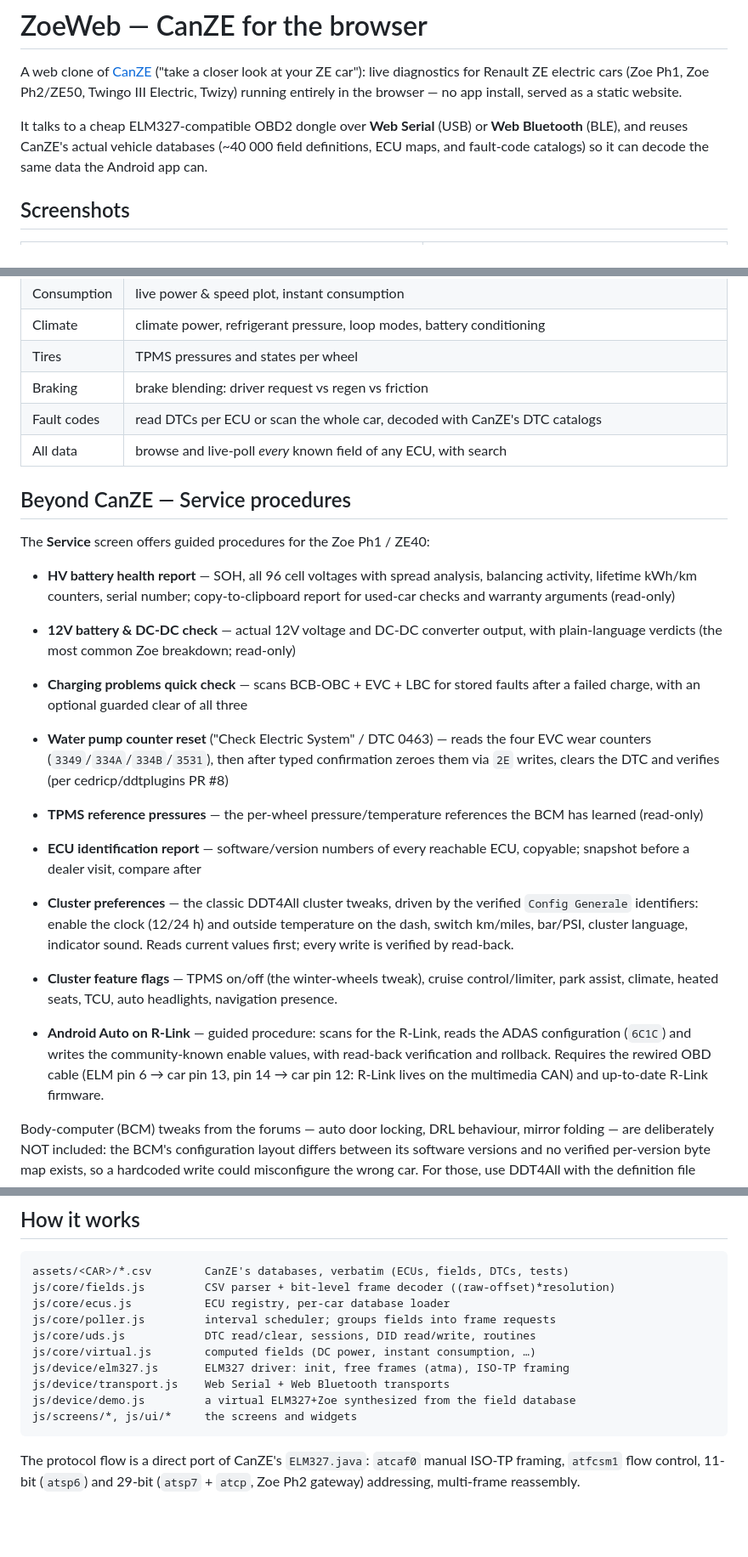
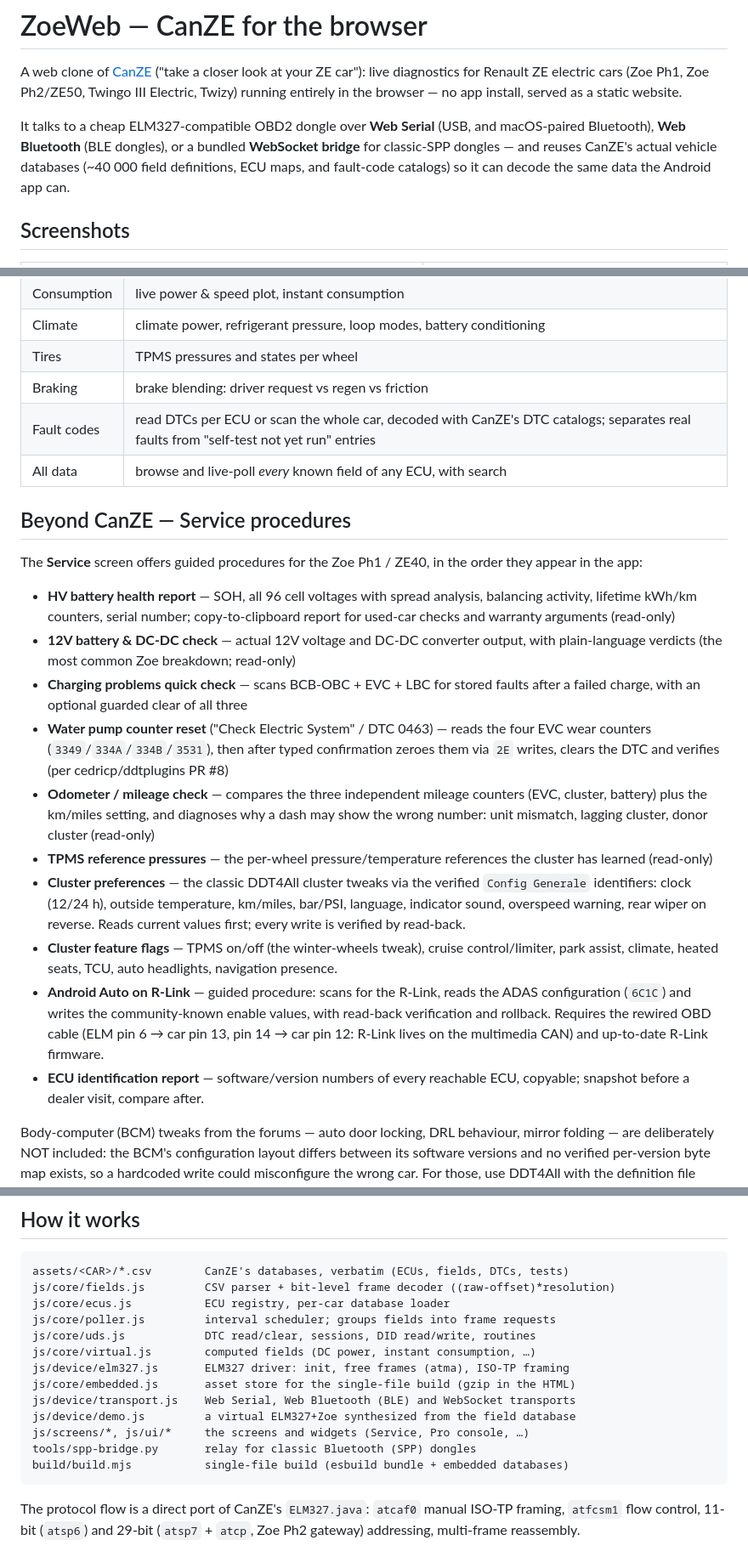
Before and after one commit to pjpetrov/zoeweb, a Markdown page: README.md, 3 parts joined by grey strips. Shown at 85% size. Drawn GitHub-style; blank space fills up the shorter version.

Commit message:
README: full refresh — transports, complete Service list, file map
Co-Authored-By: Claude Fable 5 <noreply@anthropic.com>

````diff
--- a/README.md
+++ b/README.md
@@ -4,10 +4,11 @@ A web clone of [CanZE](https://github.com/fesch/CanZE) ("take a closer look at y
 live diagnostics for Renault ZE electric cars (Zoe Ph1, Zoe Ph2/ZE50, Twingo III Electric, Twizy)
 running entirely in the browser — no app install, served as a static website.
 
-It talks to a cheap ELM327-compatible OBD2 dongle over **Web Serial** (USB) or
-**Web Bluetooth** (BLE), and reuses CanZE's actual vehicle databases (~40 000 field
-definitions, ECU maps, and fault-code catalogs) so it can decode the same data the
-Android app can.
+It talks to a cheap ELM327-compatible OBD2 dongle over **Web Serial** (USB, and
+macOS-paired Bluetooth), **Web Bluetooth** (BLE dongles), or a bundled **WebSocket
+bridge** for classic-SPP dongles — and reuses CanZE's actual vehicle databases
+(~40 000 field definitions, ECU maps, and fault-code catalogs) so it can decode
+the same data the Android app can.
 
 ## Screenshots
 
@@ -36,12 +37,13 @@ Android app can.
 | Climate | climate power, refrigerant pressure, loop modes, battery conditioning |
 | Tires | TPMS pressures and states per wheel |
 | Braking | brake blending: driver request vs regen vs friction |
-| Fault codes | read DTCs per ECU or scan the whole car, decoded with CanZE's DTC catalogs |
+| Fault codes | read DTCs per ECU or scan the whole car, decoded with CanZE's DTC catalogs; separates real faults from "self-test not yet run" entries |
 | All data | browse and live-poll *every* known field of any ECU, with search |
 
 ## Beyond CanZE — Service procedures
 
-The **Service** screen offers guided procedures for the Zoe Ph1 / ZE40:
+The **Service** screen offers guided procedures for the Zoe Ph1 / ZE40, in the
+order they appear in the app:
 
 - **HV battery health report** — SOH, all 96 cell voltages with spread analysis,
   balancing activity, lifetime kWh/km counters, serial number; copy-to-clipboard
@@ -53,16 +55,15 @@ The **Service** screen offers guided procedures for the Zoe Ph1 / ZE40:
 - **Water pump counter reset** ("Check Electric System" / DTC 0463) — reads the four
   EVC wear counters (`3349`/`334A`/`334B`/`3531`), then after typed confirmation
   zeroes them via `2E` writes, clears the DTC and verifies (per cedricp/ddtplugins PR #8)
+- **Odometer / mileage check** — compares the three independent mileage counters
+  (EVC, cluster, battery) plus the km/miles setting, and diagnoses why a dash may
+  show the wrong number: unit mismatch, lagging cluster, donor cluster (read-only)
 - **TPMS reference pressures** — the per-wheel pressure/temperature references the
-  BCM has learned (read-only)
-- **ECU identification report** — software/version numbers of every reachable ECU,
-  copyable; snapshot before a dealer visit, compare after
-
-- **Cluster preferences** — the classic DDT4All cluster tweaks, driven by the
-  verified `Config Generale` identifiers: enable the clock (12/24 h) and outside
-  temperature on the dash, switch km/miles, bar/PSI, cluster language, indicator
-  sound. Reads current values first; every write is verified by read-back.
-
+  cluster has learned (read-only)
+- **Cluster preferences** — the classic DDT4All cluster tweaks via the verified
+  `Config Generale` identifiers: clock (12/24 h), outside temperature, km/miles,
+  bar/PSI, language, indicator sound, overspeed warning, rear wiper on reverse.
+  Reads current values first; every write is verified by read-back.
 - **Cluster feature flags** — TPMS on/off (the winter-wheels tweak), cruise
   control/limiter, park assist, climate, heated seats, TCU, auto headlights,
   navigation presence.
@@ -71,6 +72,8 @@ The **Service** screen offers guided procedures for the Zoe Ph1 / ZE40:
   read-back verification and rollback. Requires the rewired OBD cable (ELM pin
   6 → car pin 13, pin 14 → car pin 12: R-Link lives on the multimedia CAN) and
   up-to-date R-Link firmware.
+- **ECU identification report** — software/version numbers of every reachable ECU,
+  copyable; snapshot before a dealer visit, compare after.
 
 Body-computer (BCM) tweaks from the forums — auto door locking, DRL behaviour,
 mirror folding — are deliberately NOT included: the BCM's configuration layout
@@ -154,9 +157,12 @@ js/core/poller.js         interval scheduler; groups fields into frame requests
 js/core/uds.js            DTC read/clear, sessions, DID read/write, routines
 js/core/virtual.js        computed fields (DC power, instant consumption, …)
 js/device/elm327.js       ELM327 driver: init, free frames (atma), ISO-TP framing
-js/device/transport.js    Web Serial + Web Bluetooth transports
+js/core/embedded.js       asset store for the single-file build (gzip in the HTML)
+js/device/transport.js    Web Serial, Web Bluetooth (BLE) and WebSocket transports
 js/device/demo.js         a virtual ELM327+Zoe synthesized from the field database
-js/screens/*, js/ui/*     the screens and widgets
+js/screens/*, js/ui/*     the screens and widgets (Service, Pro console, …)
+tools/spp-bridge.py       relay for classic Bluetooth (SPP) dongles
+build/build.mjs           single-file build (esbuild bundle + embedded databases)
 ```
 
 The protocol flow is a direct port of CanZE's `ELM327.java`: `atcaf0` manual
````
